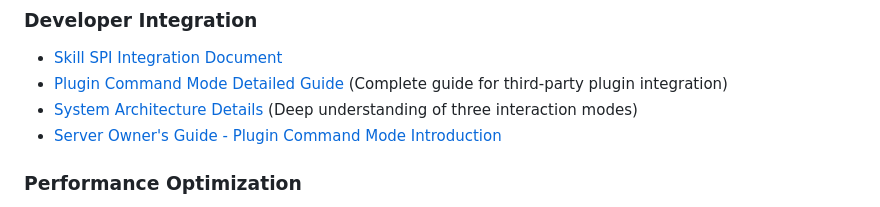
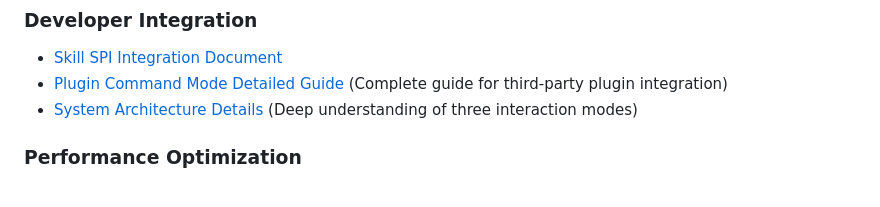
Before and after one commit to axy-yxa/Kilacraft-AI, a Markdown page: doc/en/Document Index.md, the part around the change. Drawn GitHub-style.

```diff
--- a/doc/en/Document Index.md
+++ b/doc/en/Document Index.md
@@ -231,7 +231,6 @@ This document index lists all Chinese technical documents of the Kilacraft-AI pr
 - [Skill SPI Integration Document](./Skill-SPI-Integration-Document)
 - [Plugin Command Mode Detailed Guide](./Plugin%20Command%20Mode%20Detailed%20Guide) (Complete guide for third-party plugin integration)
 - [System Architecture Details](./System-Architecture-Details) (Deep understanding of three interaction modes)
-- [Server Owner's Guide - Plugin Command Mode Introduction](./Server%20Owner%20Guide#4-plugin-command-mode--personality-system-advanced-features)
 ### Performance Optimization
 - [Server Owner's Guide - Performance and Resource Usage](sslocal://flow/file_open?url=.%2FKilacraft-AI-Server-Owner%27s-Guide.md%23-performance-and-resource-usage&flow_extra=eyJsaW5rX3R5cGUiOiJjb2RlX2ludGVycHJldGVyIn0=)
 - [Knowledge Base Enhancement Guide - Performance Optimization](sslocal://flow/file_open?url=.%2FKilacraft-AI-Knowledge-Base-Enhancement-Guide.md%23-performance-optimization&flow_extra=eyJsaW5rX3R5cGUiOiJjb2RlX2ludGVycHJldGVyIn0=)
```
Also changed, not shown: doc/文档索引.md (+0 -1 lines).
